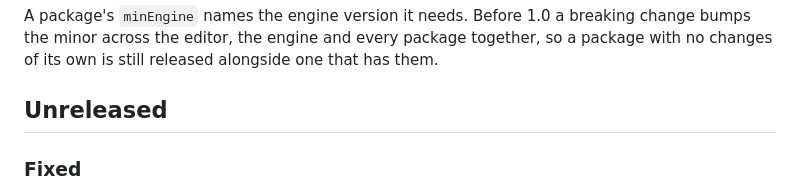
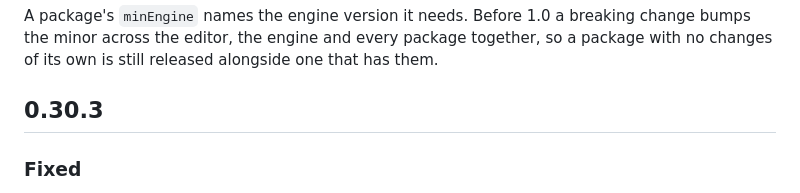
Before and after one commit to dekiengine/deki-display, a Markdown page: CHANGELOG.md, the part around the change. Drawn GitHub-style.

Commit message:
0.30.3
- See CHANGELOG.md, 0.30.3.

Co-Authored-By: Claude Opus 5.5 <noreply@anthropic.com>

```diff
--- a/CHANGELOG.md
+++ b/CHANGELOG.md
@@ -8,7 +8,7 @@ breaking change bumps the minor across the editor, the engine and every
 package together, so a package with no changes of its own is still released
 alongside one that has them.
 
-## Unreleased
+## 0.30.3
 
 ### Fixed
 - The present worker signals that it has stopped while it still holds the
```
